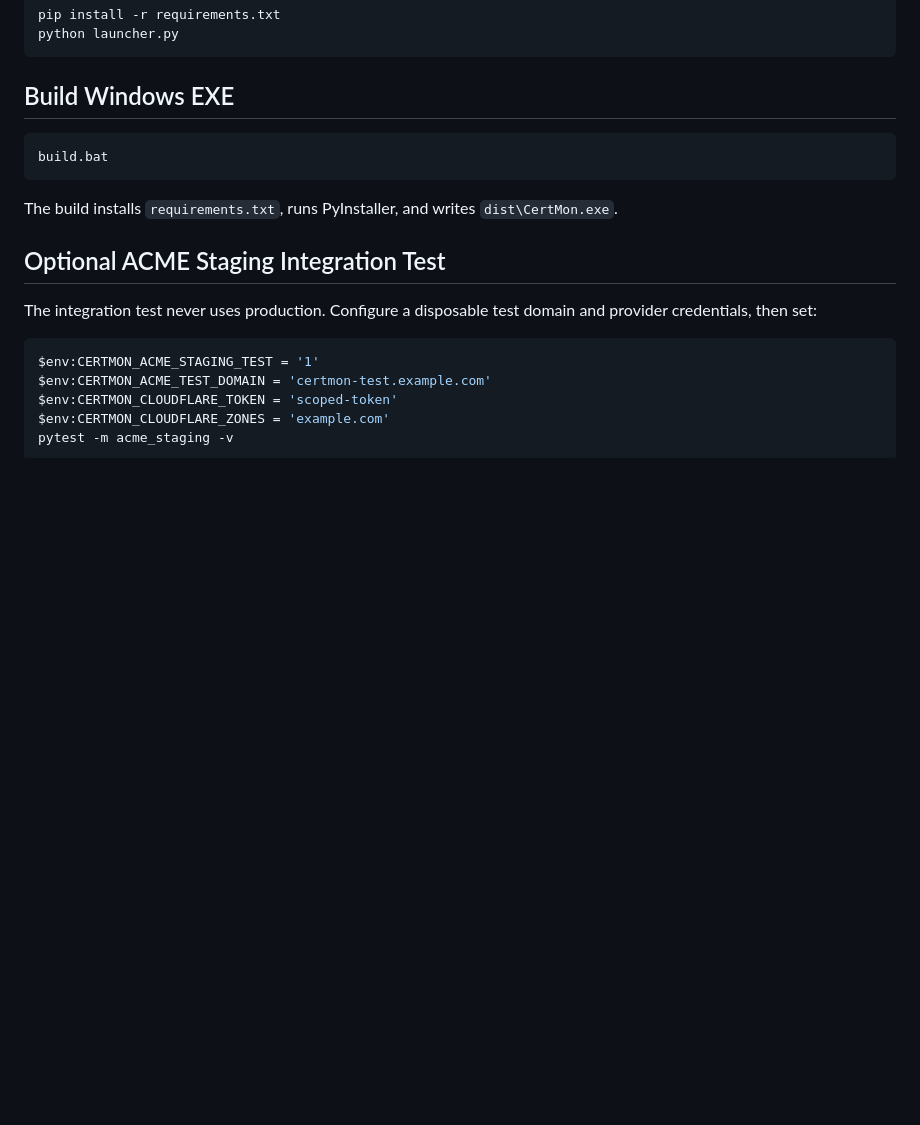
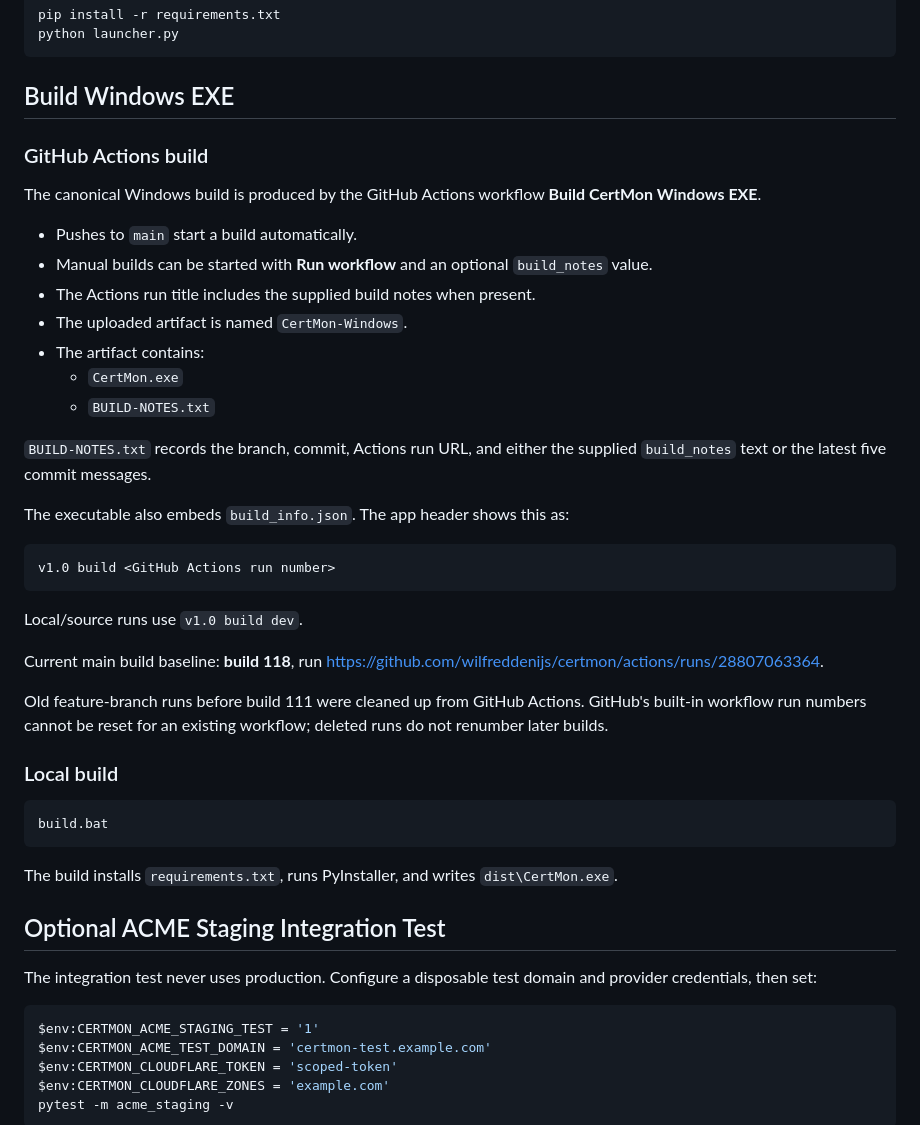
Before and after one commit to wilfreddenijs/certmon, a Markdown page: README.md, the part around the change. Drawn GitHub-style; blank space fills up the shorter version.

Commit message:
docs: update github build documentation

````diff
--- a/README.md
+++ b/README.md
@@ -67,6 +67,34 @@ python launcher.py
 
 ## Build Windows EXE
 
+### GitHub Actions build
+
+The canonical Windows build is produced by the GitHub Actions workflow **Build CertMon Windows EXE**.
+
+- Pushes to `main` start a build automatically.
+- Manual builds can be started with **Run workflow** and an optional `build_notes` value.
+- The Actions run title includes the supplied build notes when present.
+- The uploaded artifact is named `CertMon-Windows`.
+- The artifact contains:
+  - `CertMon.exe`
+  - `BUILD-NOTES.txt`
+
+`BUILD-NOTES.txt` records the branch, commit, Actions run URL, and either the supplied `build_notes` text or the latest five commit messages.
+
+The executable also embeds `build_info.json`. The app header shows this as:
+
+```text
+v1.0 build <GitHub Actions run number>
+```
+
+Local/source runs use `v1.0 build dev`.
+
+Current main build baseline: **build 118**, run <https://github.com/wilfreddenijs/certmon/actions/runs/28807063364>.
+
+Old feature-branch runs before build 111 were cleaned up from GitHub Actions. GitHub's built-in workflow run numbers cannot be reset for an existing workflow; deleted runs do not renumber later builds.
+
+### Local build
+
 ```powershell
 build.bat
 ```
````
